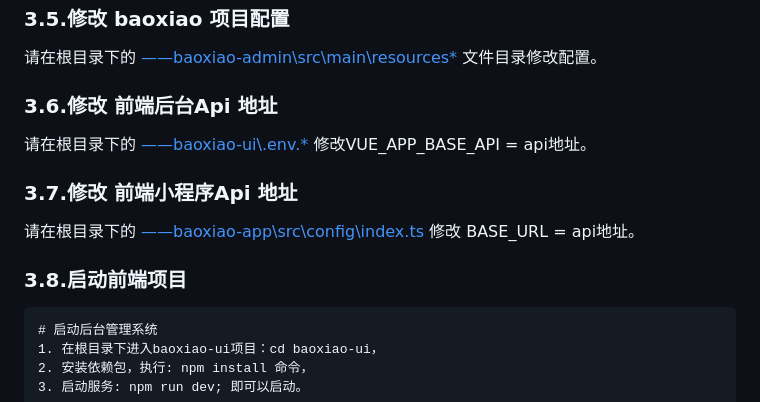
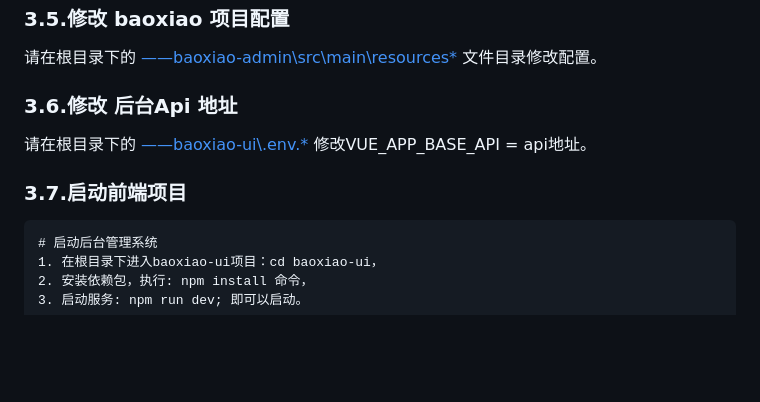
Before and after one commit to mmmmnd/baoxiao, a Markdown page: README.md, the part around the change. Drawn GitHub-style; blank space fills up the shorter version.

Commit message:
初始化项目

````diff
--- a/README.md
+++ b/README.md
@@ -78,15 +78,11 @@ $ SOURCE 根目录SQL文件夹SQL文件
 
 请在根目录下的 [——baoxiao-admin\src\main\resources\*](https://github.com/mmmmnd/baoxiao/tree/master/baoxiao-admin/src/main/resources) 文件目录修改配置。
 
-### 3.6.修改 前端后台Api 地址
+### 3.6.修改 后台Api 地址
 
 请在根目录下的 [——baoxiao-ui\\.env.*](https://github.com/mmmmnd/baoxiao/tree/master/baoxiao-ui) 修改VUE_APP_BASE_API = api地址。
 
-### 3.7.修改 前端小程序Api 地址
-
-请在根目录下的 [——baoxiao-app\src\config\index.ts](https://github.com/mmmmnd/baoxiao/tree/master/baoxiao-ui) 修改 BASE_URL = api地址。
-
-### 3.8.启动前端项目
+### 3.7.启动前端项目
 
 ```
 # 启动后台管理系统
````
